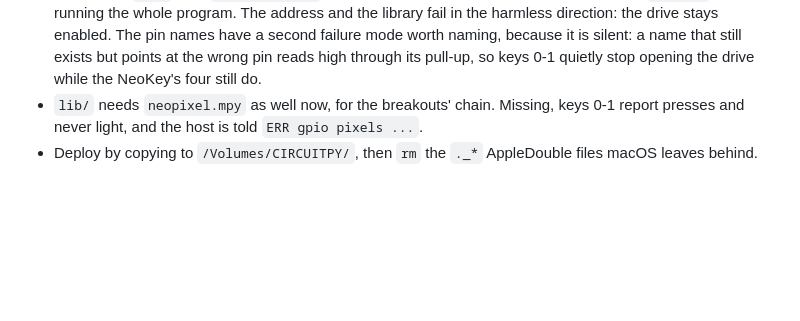
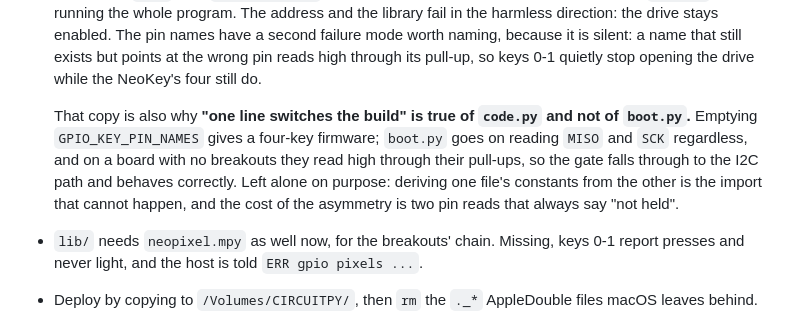
Before and after one commit to Saqoosha/Canopy-MacroPad, a Markdown page: AGENTS.md, the part around the change. Drawn GitHub-style; blank space fills up the shorter version.

```diff
--- a/AGENTS.md
+++ b/AGENTS.md
@@ -487,6 +487,15 @@ on a reprint. `stacked` has not been printed at all.
   silent: a name that still exists but points at the wrong pin reads
   high through its pull-up, so keys 0-1 quietly stop opening the drive
   while the NeoKey's four still do.
+
+  That copy is also why **"one line switches the build" is true of
+  `code.py` and not of `boot.py`.** Emptying `GPIO_KEY_PIN_NAMES` gives
+  a four-key firmware; `boot.py` goes on reading `MISO` and `SCK`
+  regardless, and on a board with no breakouts they read high through
+  their pull-ups, so the gate falls through to the I2C path and behaves
+  correctly. Left alone on purpose: deriving one file's constants from
+  the other is the import that cannot happen, and the cost of the
+  asymmetry is two pin reads that always say "not held".
 - `lib/` needs `neopixel.mpy` as well now, for the breakouts' chain.
   Missing, keys 0-1 report presses and never light, and the host is told
   `ERR gpio pixels ...`.
```
Also changed, not shown: README.md (+16 -2 lines), 1 other file.
